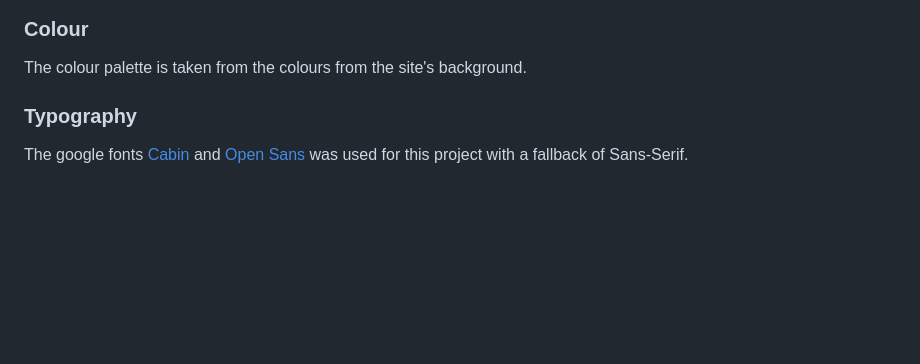
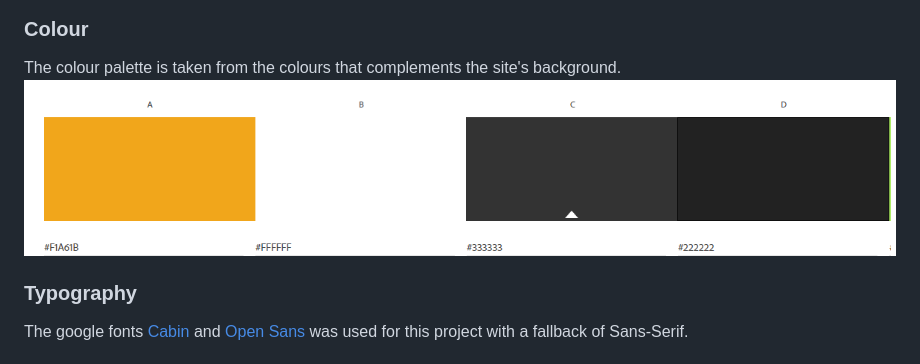
Before and after one commit to Code-Institute-Submissions/Jikazu-wowquiz, a Markdown page: README.md, the part around the change. Rendered like a GitHub page; pictures changed too: assets/readmeImages/colours.png (added); blank space fills up the shorter version.

```diff
--- a/README.md
+++ b/README.md
@@ -64,7 +64,7 @@ As for the background and colours I decided to go with the classic login screen
 
 
 ### Colour
-The colour palette is taken from the colours from the site's background.
+The colour palette is taken from the colours that complements the site's background. ![colourpallete](/assets/readmeImages/colours.png)
 
 ### Typography
 
```
Also changed, not shown: 1 other file.
